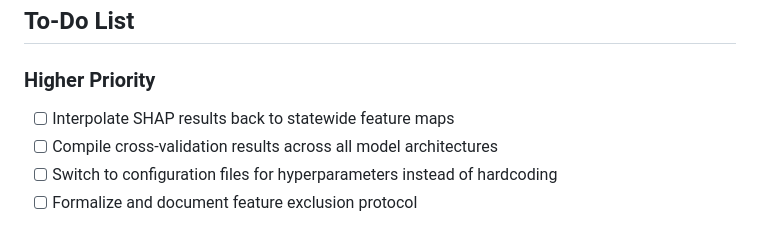
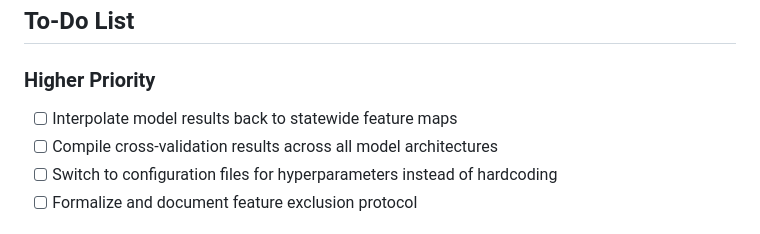
Before and after one commit to ethan-pierce/abrupt-thaw-indicators, a Markdown page: README.md, the part around the change. Drawn GitHub-style.

```diff
--- a/README.md
+++ b/README.md
@@ -143,7 +143,7 @@ This creates SHAP plots to understand which features are most important for pred
 ## To-Do List
 
 ### Higher Priority
-- [ ] Interpolate SHAP results back to statewide feature maps
+- [ ] Interpolate model results back to statewide feature maps
 - [ ] Compile cross-validation results across all model architectures
 - [ ] Switch to configuration files for hyperparameters instead of hardcoding
 - [ ] Formalize and document feature exclusion protocol
```
